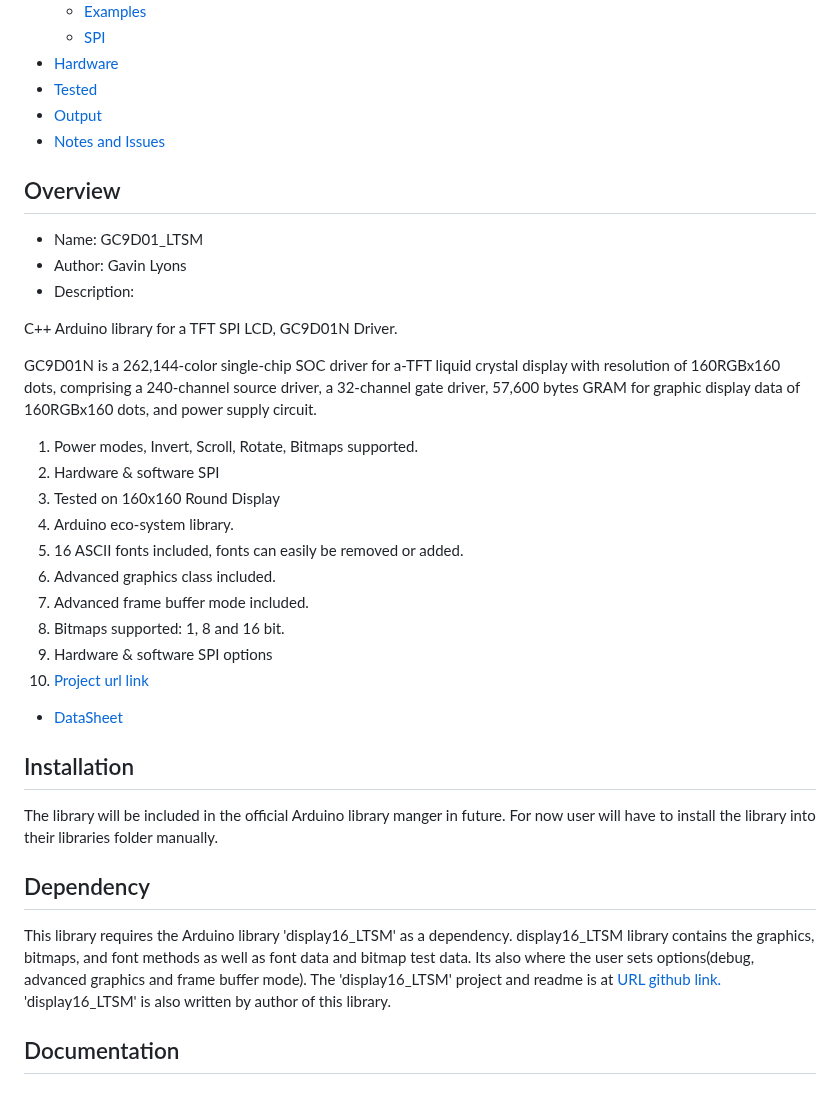
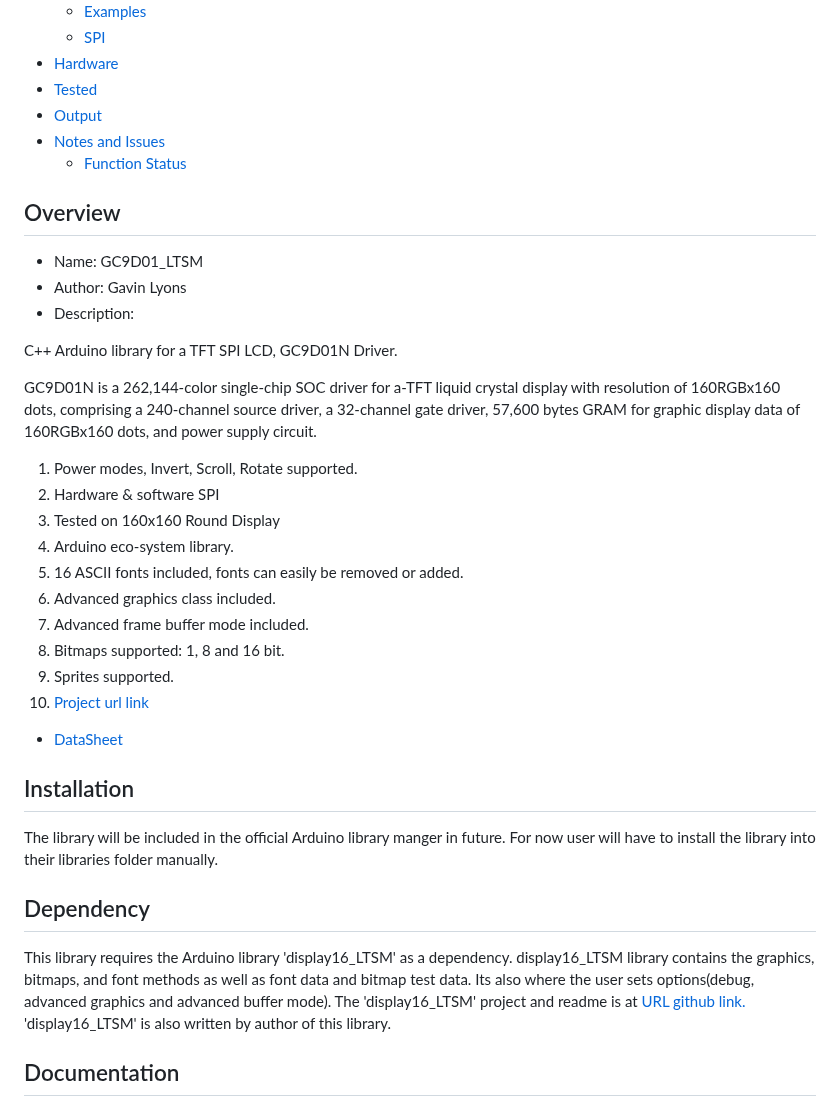
Before and after one commit to gavinlyonsrepo/GC9D01_LTSM, a Markdown page: README.md, the part around one of its changes. Drawn GitHub-style.

```diff
--- a/README.md
+++ b/README.md
@@ -15,6 +22,8 @@
 * [Tested](#tested)
 * [Output](#output)
 * [Notes and Issues](#notes-and-issues)
+	* [Function Status](#function-status)
+
 
 ## Overview
 
@@ -29,7 +38,7 @@ resolution of 160RGBx160 dots, comprising a 240-channel source driver, a 32-chan
 driver, 57,600 bytes GRAM for graphic display data of 160RGBx160 dots, and power supply
 circuit.
 
-1. Power modes, Invert, Scroll, Rotate, Bitmaps supported.
+1. Power modes, Invert, Scroll, Rotate supported.
 2. Hardware & software SPI
 3. Tested on 160x160 Round Display
 4. Arduino eco-system library.
@@ -37,7 +46,7 @@ circuit.
 6. Advanced graphics class included.
 7. Advanced frame buffer mode included.
 8. Bitmaps supported: 1, 8 and 16 bit.
-9. Hardware & software SPI options
+9. Sprites supported.
 10. [Project url link](https://github.com/gavinlyonsrepo/GC9D01_LTSM)
 
 * [DataSheet](https://buydisplay.com/download/ic/GC9D01N.pdf)
@@ -51,7 +60,7 @@ For now user will have to install the library into their libraries folder manual
 
 This library requires the Arduino library 'display16_LTSM' as a dependency. display16_LTSM library contains
 the graphics, bitmaps, and font methods as well as font data and bitmap test data. Its also
-where the user sets options(debug, advanced graphics and frame buffer mode).
+where the user sets options(debug, advanced graphics and advanced buffer mode).
 The 'display16_LTSM' project and readme is at [URL github link.](https://github.com/gavinlyonsrepo/display16_LTSM)
 'display16_LTSM' is also written by author of this library.
 
```
Also changed, not shown: other parts of README.md (+35 -4 lines), extras/images/output.jpg (added), 4 other files.
